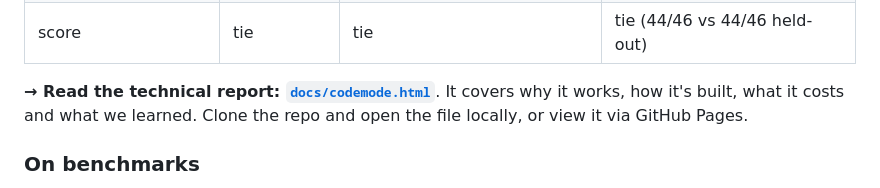
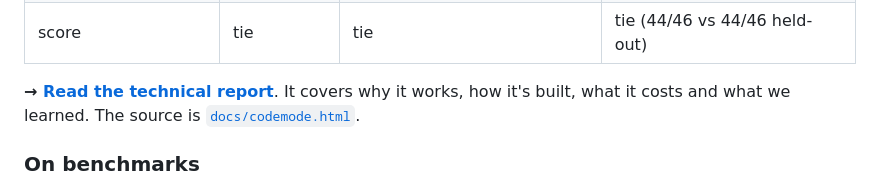
Before and after one commit to sshumaker/codemode, a Markdown page: README.md, the part around the change. Rendered like a GitHub page.

Commit message:
README: link the report's Pages URL
Co-Authored-By: Claude Opus 5.5 <noreply@anthropic.com>

```diff
--- a/README.md
+++ b/README.md
@@ -29,9 +29,9 @@ On matched tasks (Opus 5, paired):
 | wall-clock / task | **61s** | — | 88s |
 | score | tie | tie | tie (44/46 vs 44/46 held-out) |
 
-**→ Read the technical report: [`docs/codemode.html`](docs/codemode.html)**. It
-covers why it works, how it's built, what it costs and what we learned. Clone the
-repo and open the file locally, or view it via GitHub Pages.
+**→ [Read the technical report](https://sshumaker.github.io/codemode/codemode.html)**.
+It covers why it works, how it's built, what it costs and what we learned. The
+source is [`docs/codemode.html`](docs/codemode.html).
 
 ### On benchmarks
 
```
